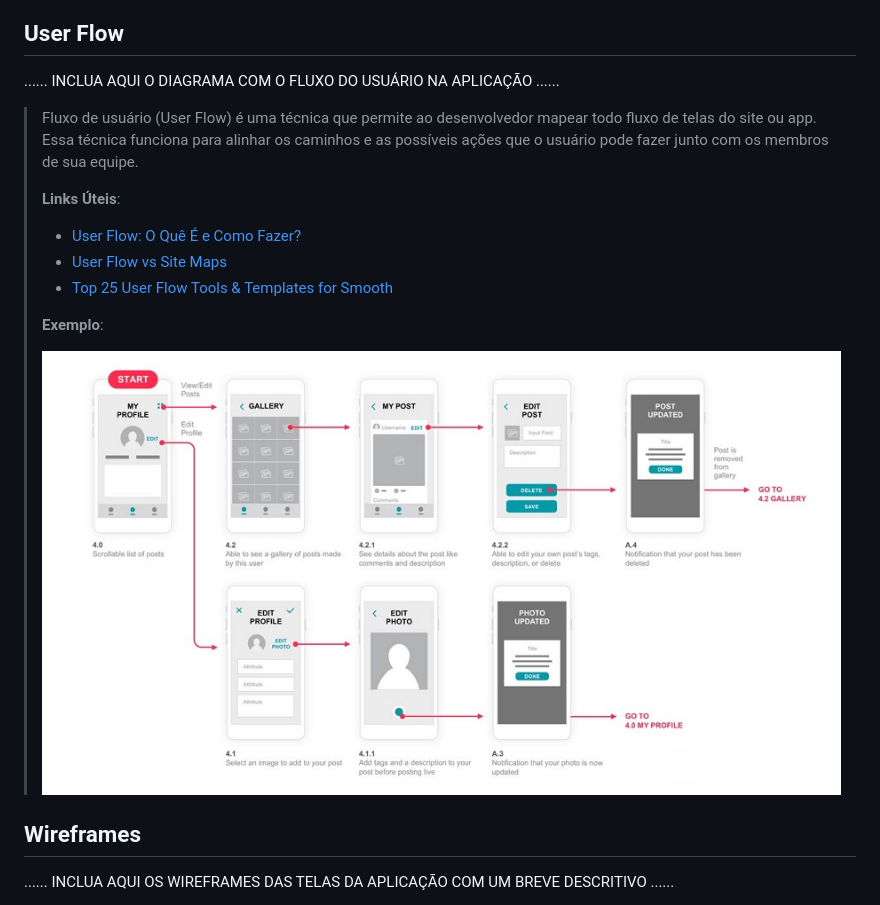
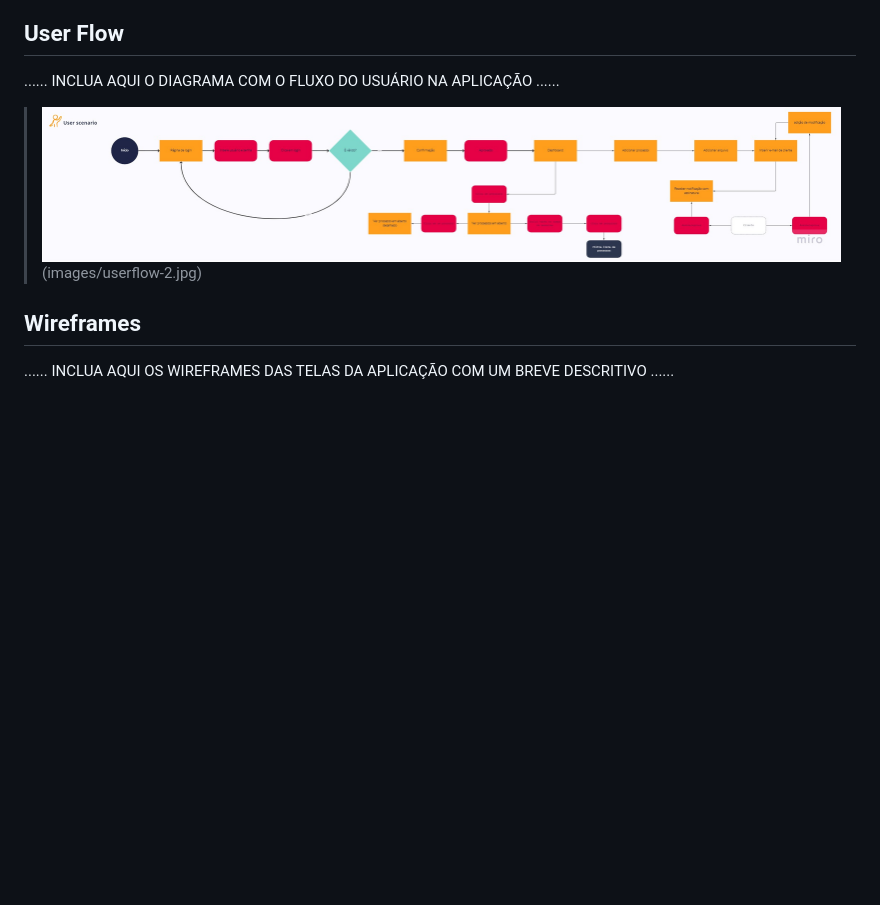
Before and after one commit to PSG-TIAPN-2022-1/tiapn-psg-2022-2-ig, a Markdown page: docs/relatorio/Relatorio Tecnico - TEMPLATE.md, the part around the change. Rendered like a GitHub page; pictures changed too: docs/relatorio/images/userflow-1.jpg (added); blank space fills up the shorter version.

Commit message:
teste de imagens

```diff
--- a/docs/relatorio/Relatorio Tecnico - TEMPLATE.md
+++ b/docs/relatorio/Relatorio Tecnico - TEMPLATE.md
@@ -294,7 +294,7 @@ O projeto está restrito pelos itens apresentados na tabela a seguir.
 
 ......  INCLUA AQUI O DIAGRAMA COM O FLUXO DO USUÁRIO NA APLICAÇÃO ......
 
-> Fluxo de usuário (User Flow) é uma técnica que permite ao desenvolvedor
+<!-- > Fluxo de usuário (User Flow) é uma técnica que permite ao desenvolvedor
 > mapear todo fluxo de telas do site ou app. Essa técnica funciona
 > para alinhar os caminhos e as possíveis ações que o usuário pode
 > fazer junto com os membros de sua equipe.
@@ -306,7 +306,9 @@ O projeto está restrito pelos itens apresentados na tabela a seguir.
 >
 > **Exemplo**:
 >
-> ![Exemplo de UserFlow](images/userflow.jpg)
+> ![Exemplo de UserFlow](images/userflow.jpg) -->
+> ![UserFlow](images/userflow-1.jpg)
+> (images/userflow-2.jpg)
 
 
 ## Wireframes
```
Also changed, not shown: docs/relatorio/images/userflow-2.jpg (added).
